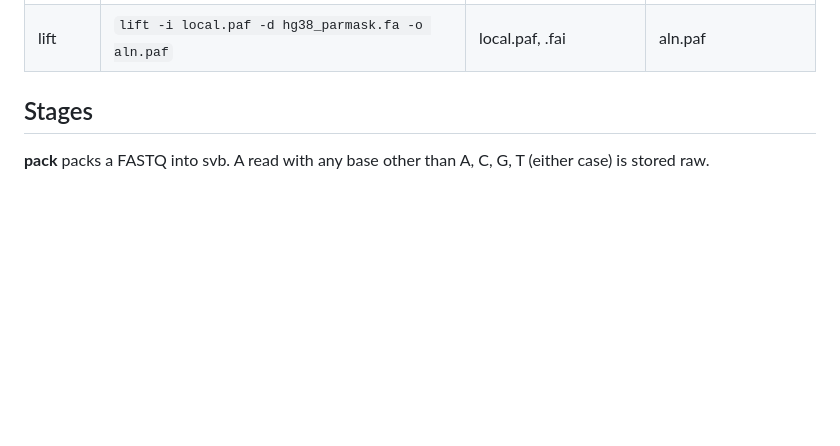
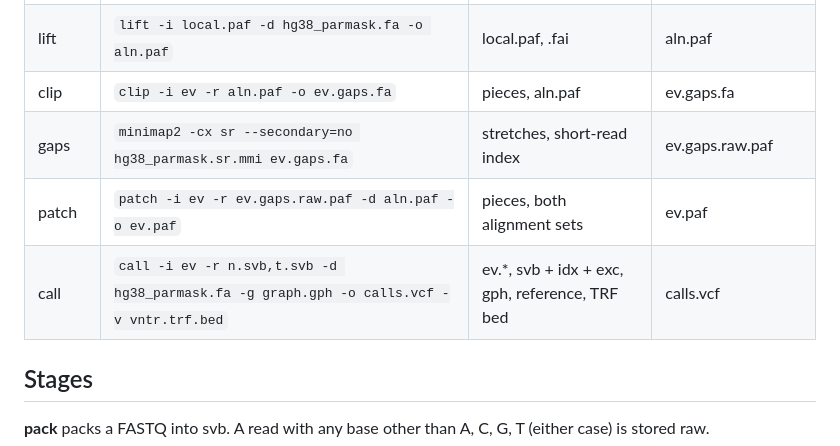
Before and after one commit to BilkentCompGen/janus, a Markdown page: README.md, the part around the change. Rendered like a GitHub page; blank space fills up the shorter version.

Commit message:
README: clip, gaps, patch and call in the step table
Co-Authored-By: Claude Fable 5.1 <noreply@anthropic.com>
Claude-Session: https://claude.ai/code/session_01ToqFaWwRzFTCJXfN9iZZAQ

```diff
--- a/README.md
+++ b/README.md
@@ -49,6 +49,10 @@ or reference FASTA, `-t` threads (at most 64), `-g` graph, `-v` VNTR bed.
 | place | `place -i ev.fa -r hg38_parmask.cidx -d hg38_parmask.fa -o ev` | pieces, cidx, reference | ev.win.fa, ev.on.fa, ev.off.fa |
 | local | `minimap2 -cx map-hifi --secondary=no ev.win.fa ev.on.fa` | windows, placed pieces | local.paf |
 | lift | `lift -i local.paf -d hg38_parmask.fa -o aln.paf` | local.paf, .fai | aln.paf |
+| clip | `clip -i ev -r aln.paf -o ev.gaps.fa` | pieces, aln.paf | ev.gaps.fa |
+| gaps | `minimap2 -cx sr --secondary=no hg38_parmask.sr.mmi ev.gaps.fa` | stretches, short-read index | ev.gaps.raw.paf |
+| patch | `patch -i ev -r ev.gaps.raw.paf -d aln.paf -o ev.paf` | pieces, both alignment sets | ev.paf |
+| call | `call -i ev -r n.svb,t.svb -d hg38_parmask.fa -g graph.gph -o calls.vcf -v vntr.trf.bed` | ev.*, svb + idx + exc, gph, reference, TRF bed | calls.vcf |
 
 ## Stages
 
```
